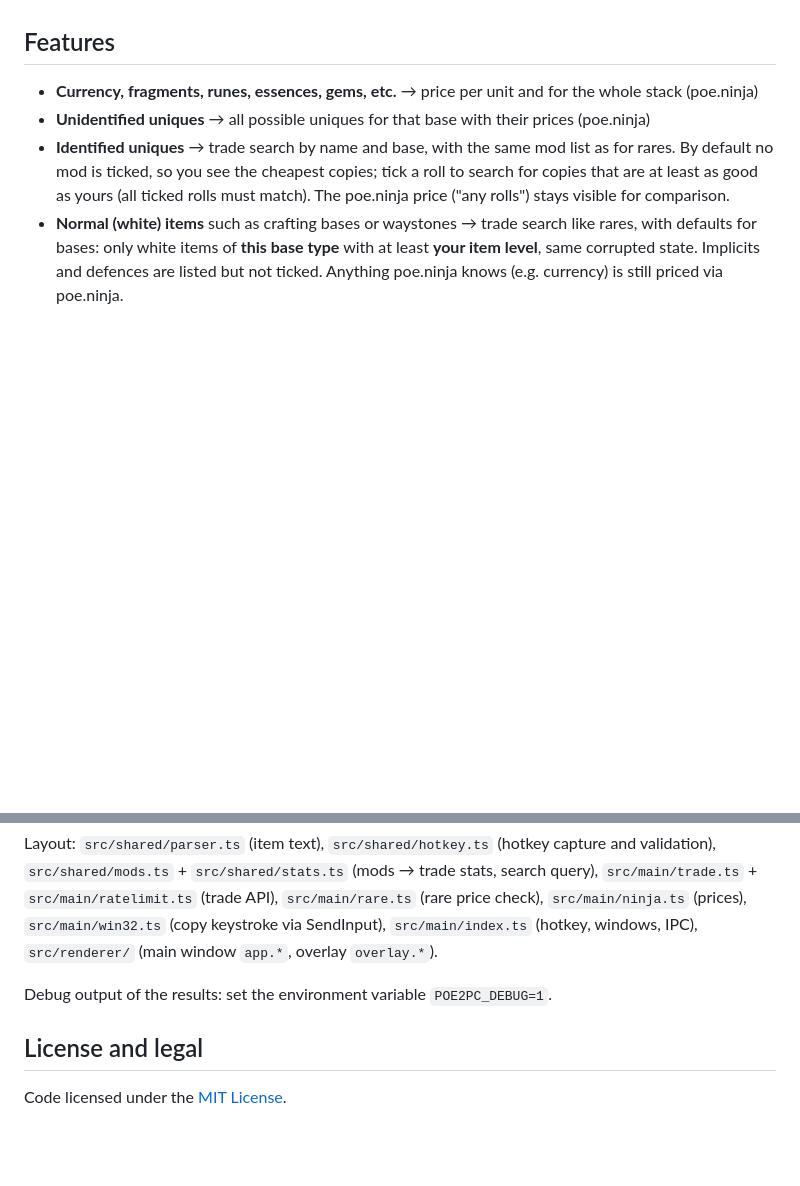
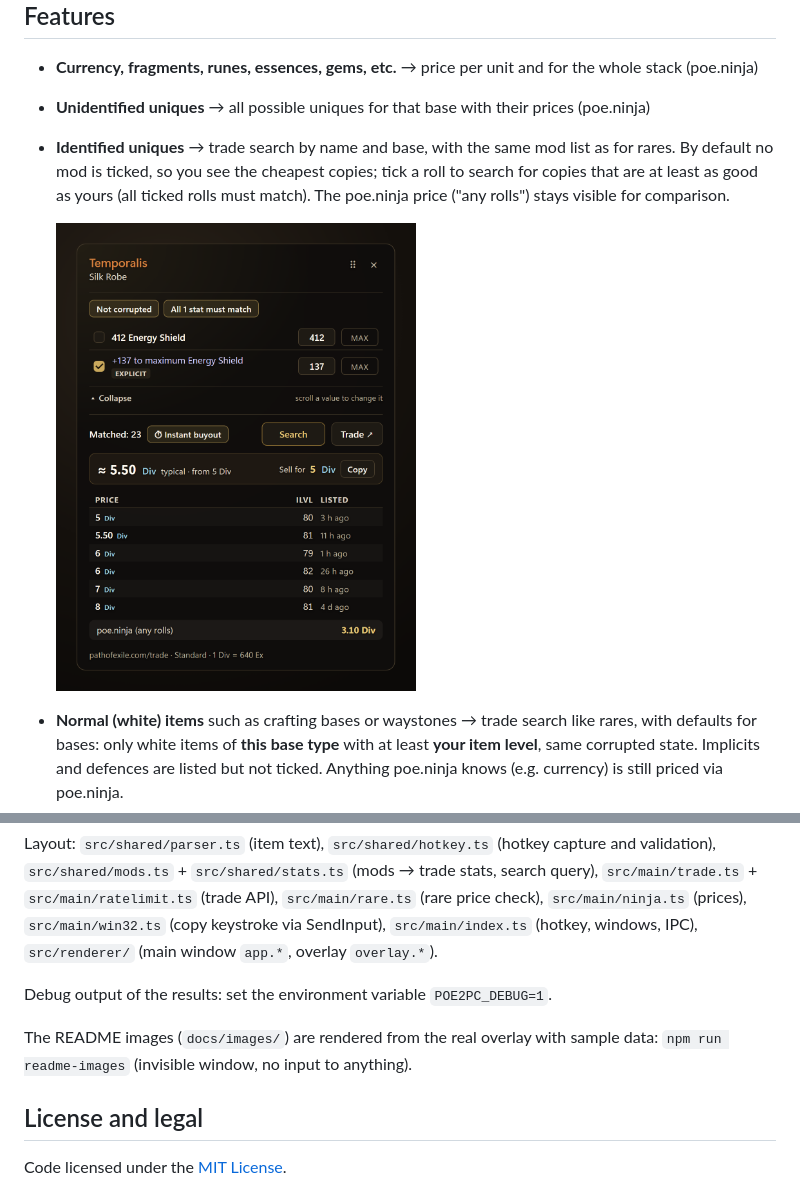
Before and after one commit to Manu-Zaser/poe2-price-check, a Markdown page: README.md, 2 parts joined by grey strips. Rendered like a GitHub page; pictures changed too: docs/images/overlay-unique.png (added); blank space fills up the shorter version.

```diff
--- a/README.md
+++ b/README.md
@@ -24,6 +28,9 @@ Play PoE2 in **windowed / windowed fullscreen** mode, otherwise the overlay ends
 - **Identified uniques** → trade search by name and base, with the same mod list as for rares. By default no mod is
   ticked, so you see the cheapest copies; tick a roll to search for copies that are at least as good as yours (all
   ticked rolls must match). The poe.ninja price ("any rolls") stays visible for comparison.
+
+  <img src="docs/images/overlay-unique.png" width="360" alt="Price check overlay for a unique: rolls with min/max, listings and the poe.ninja price for comparison">
+
 - **Normal (white) items** such as crafting bases or waystones → trade search like rares, with defaults for bases:
   only white items of **this base type** with at least **your item level**, same corrupted state. Implicits and
   defences are listed but not ticked. Anything poe.ninja knows (e.g. currency) is still priced via poe.ninja.
@@ -142,6 +149,9 @@ Layout: `src/shared/parser.ts` (item text), `src/shared/hotkey.ts` (hotkey captu
 
 Debug output of the results: set the environment variable `POE2PC_DEBUG=1`.
 
+The README images (`docs/images/`) are rendered from the real overlay with sample data:
+`npm run readme-images` (invisible window, no input to anything).
+
 ## License and legal
 
 Code licensed under the [MIT License](LICENSE).
```
Also changed, not shown: other parts of README.md (+4 -0 lines), docs/images/overlay-rare.png (added), 2 other files.
